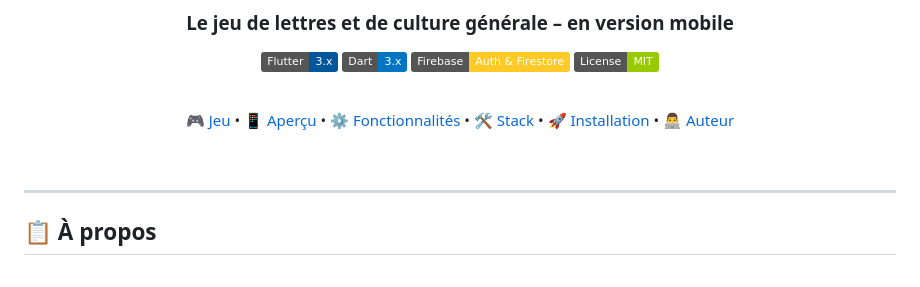
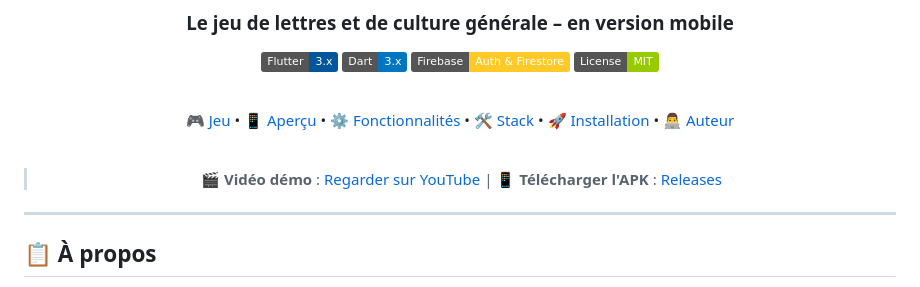
Before and after one commit to faceoff2003/baccalaureat_game, a Markdown page: README.md, the part around the change. Drawn GitHub-style; badges without logos.

Commit message:
Update README with demo video and APK download links

```diff
--- a/README.md
+++ b/README.md
@@ -14,6 +14,8 @@
 [🎮 Jeu](#-présentation-du-jeu) • [📱 Aperçu](#-aperçu-de-lapplication) • [⚙️ Fonctionnalités](#️-fonctionnalités) • [🛠 Stack](#-stack-technique) • [🚀 Installation](#-installation) • [👨‍💻 Auteur](#-auteur)
 
 <br/>
+
+> 🎬 **Vidéo démo** : [Regarder sur YouTube](#) | 📱 **Télécharger l'APK** : [Releases](#)
 
 </div>
 
```
